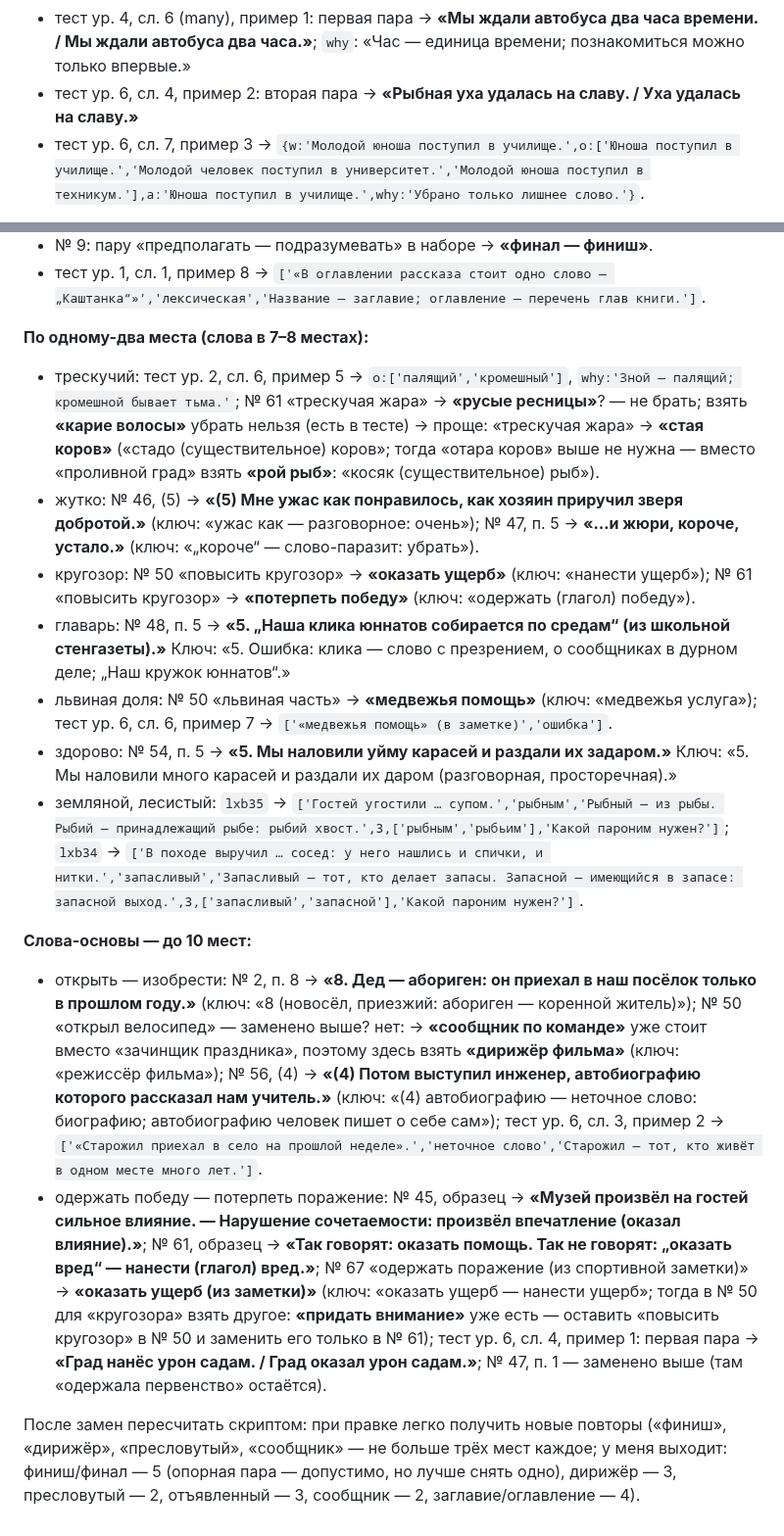
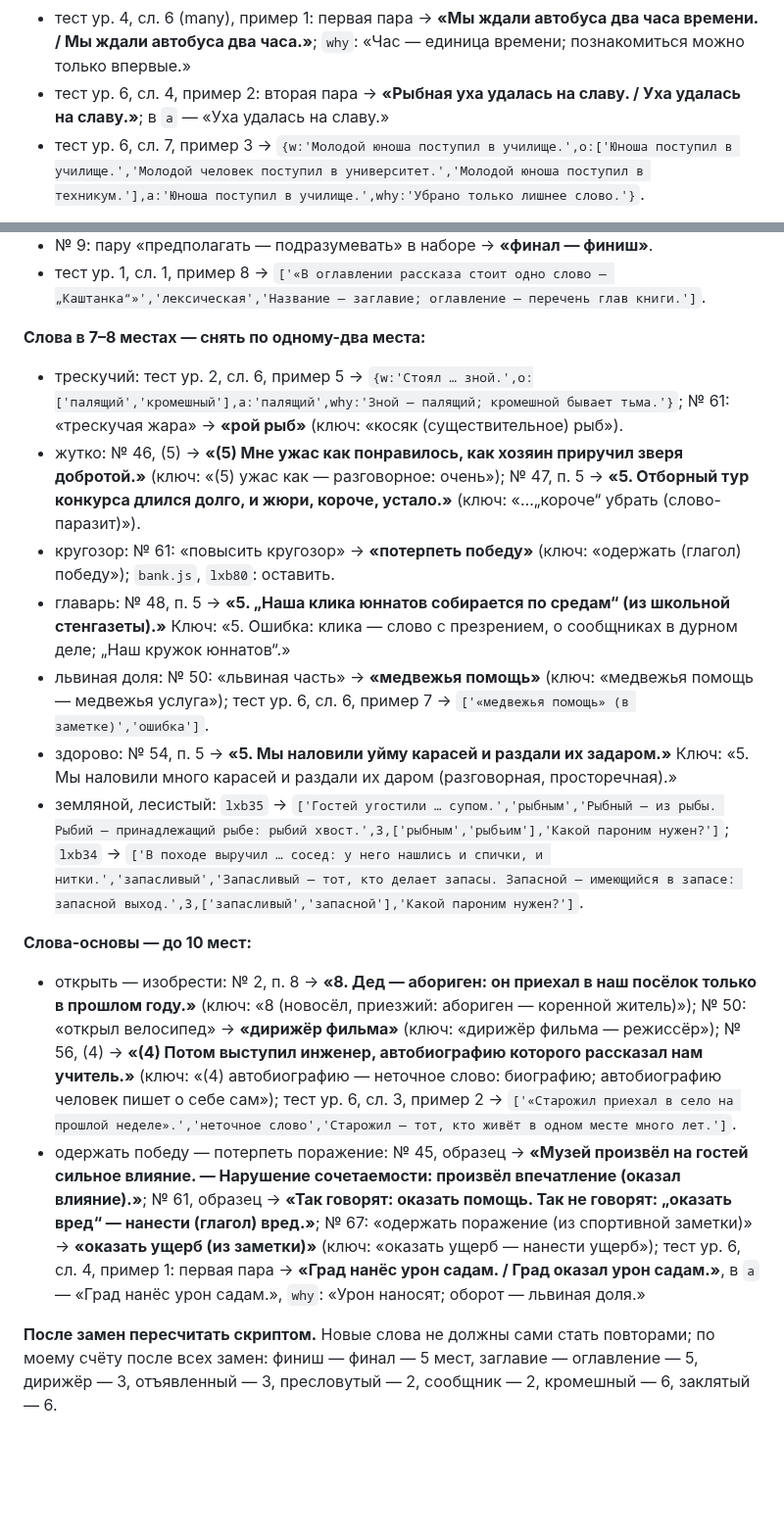
Before and after one commit to veracerkof-debug/Practice-app-3, a Markdown page: docs/audit/leknorm-proverka.md, 2 parts joined by grey strips. Shown at 98% size. GitHub-like rendering; blank space fills up the shorter version.

```diff
--- a/docs/audit/leknorm-proverka.md
+++ b/docs/audit/leknorm-proverka.md
@@ -224,7 +224,7 @@
 - № 47, п. 1 → **«1. За десять секунд времени наша сборная одержала первенство в эстафете.»** Ключ: «1. За десять секунд (плеоназм: секунда — единица времени); завоевала первенство (сочетаемость).»
 - № 56, (1) → **«(1) В апреле в нашей школе прошла неделя науки — главный приоритет года.»** Ключ: «(1) главный приоритет — плеоназм: главное событие года (приоритет — уже первенство).»
 - тест ур. 4, сл. 6 (many), пример 1: первая пара → **«Мы ждали автобуса два часа времени. / Мы ждали автобуса два часа.»**; `why`: «Час — единица времени; познакомиться можно только впервые.»
-- тест ур. 6, сл. 4, пример 2: вторая пара → **«Рыбная уха удалась на славу. / Уха удалась на славу.»**
+- тест ур. 6, сл. 4, пример 2: вторая пара → **«Рыбная уха удалась на славу. / Уха удалась на славу.»**; в `a` — «Уха удалась на славу.»
 - тест ур. 6, сл. 7, пример 3 → `{w:'Молодой юноша поступил в училище.',o:['Юноша поступил в училище.','Молодой человек поступил в университет.','Молодой юноша поступил в техникум.'],a:'Юноша поступил в училище.',why:'Убрано только лишнее слово.'}`.
 
 **памятный сувенир** — оставить: № 26, 32, 56, 88, 89, тест ур. 4 сл. 6.
@@ -253,17 +254,17 @@
 - № 9: пару «предполагать — подразумевать» в наборе → **«финал — финиш»**.
 - тест ур. 1, сл. 1, пример 8 → `['«В оглавлении рассказа стоит одно слово — „Каштанка“»','лексическая','Название — заглавие; оглавление — перечень глав книги.']`.
 
-**По одному-два места (слова в 7–8 местах):**
-- трескучий: тест ур. 2, сл. 6, пример 5 → `o:['палящий','кромешный']`, `why:'Зной — палящий; кромешной бывает тьма.'`; № 61 «трескучая жара» → **«русые ресницы»**? — не брать; взять **«карие волосы»** убрать нельзя (есть в тесте) → проще: «трескучая жара» → **«стая коров»** («стадо (существительное) коров»; тогда «отара коров» выше не нужна — вместо «проливной град» взять **«рой рыб»**: «косяк (существительное) рыб»).
-- жутко: № 46, (5) → **«(5) Мне ужас как понравилось, как хозяин приручил зверя добротой.»** (ключ: «ужас как — разговорное: очень»); № 47, п. 5 → **«…и жюри, короче, устало.»** (ключ: «„короче“ — слово-паразит: убрать»).
-- кругозор: № 50 «повысить кругозор» → **«оказать ущерб»** (ключ: «нанести ущерб»); № 61 «повысить кругозор» → **«потерпеть победу»** (ключ: «одержать (глагол) победу»).
+**Слова в 7–8 местах — снять по одному-два места:**
+- трескучий: тест ур. 2, сл. 6, пример 5 → `{w:'Стоял … зной.',o:['палящий','кромешный'],a:'палящий',why:'Зной — палящий; кромешной бывает тьма.'}`; № 61: «трескучая жара» → **«рой рыб»** (ключ: «косяк (существительное) рыб»).
+- жутко: № 46, (5) → **«(5) Мне ужас как понравилось, как хозяин приручил зверя добротой.»** (ключ: «(5) ужас как — разговорное: очень»); № 47, п. 5 → **«5. Отборный тур конкурса длился долго, и жюри, короче, устало.»** (ключ: «…„короче“ убрать (слово-паразит)»).
+- кругозор: № 61: «повысить кругозор» → **«потерпеть победу»** (ключ: «одержать (глагол) победу»); `bank.js`, `lxb80`: оставить.
 - главарь: № 48, п. 5 → **«5. „Наша клика юннатов собирается по средам“ (из школьной стенгазеты).»** Ключ: «5. Ошибка: клика — слово с презрением, о сообщниках в дурном деле; „Наш кружок юннатов“.»
-- львиная доля: № 50 «львиная часть» → **«медвежья помощь»** (ключ: «медвежья услуга»); тест ур. 6, сл. 6, пример 7 → `['«медвежья помощь» (в заметке)','ошибка']`.
+- львиная доля: № 50: «львиная часть» → **«медвежья помощь»** (ключ: «медвежья помощь — медвежья услуга»); тест ур. 6, сл. 6, пример 7 → `['«медвежья помощь» (в заметке)','ошибка']`.
 - здорово: № 54, п. 5 → **«5. Мы наловили уйму карасей и раздали их задаром.»** Ключ: «5. Мы наловили много карасей и раздали их даром (разговорная, просторечная).»
 - земляной, лесистый: `lxb35` → `['Гостей угостили … супом.','рыбным','Рыбный — из рыбы. Рыбий — принадлежащий рыбе: рыбий хвост.',3,['рыбным','рыбьим'],'Какой пароним нужен?']`; `lxb34` → `['В походе выручил … сосед: у него нашлись и спички, и нитки.','запасливый','Запасливый — тот, кто делает запасы. Запасной — имеющийся в запасе: запасной выход.',3,['запасливый','запасной'],'Какой пароним нужен?']`.
 
 **Слова-основы — до 10 мест:**
-- открыть — изобрести: № 2, п. 8 → **«8. Дед — абориген: он приехал в наш посёлок только в прошлом году.»** (ключ: «8 (новосёл, приезжий: абориген — коренной житель)»); № 50 «открыл велосипед» — заменено выше? нет: → **«сообщник по команде»** уже стоит вместо «зачинщик праздника», поэтому здесь взять **«дирижёр фильма»** (ключ: «режиссёр фильма»); № 56, (4) → **«(4) Потом выступил инженер, автобиографию которого рассказал нам учитель.»** (ключ: «(4) автобиографию — неточное слово: биографию; автобиографию человек пишет о себе сам»); тест ур. 6, сл. 3, пример 2 → `['«Старожил приехал в село на прошлой неделе».','неточное слово','Старожил — тот, кто живёт в одном месте много лет.']`.
-- одержать победу — потерпеть поражение: № 45, образец → **«Музей произвёл на гостей сильное влияние. — Нарушение сочетаемости: произвёл впечатление (оказал влияние).»**; № 61, образец → **«Так говорят: оказать помощь. Так не говорят: „оказать вред“ — нанести (глагол) вред.»**; № 67 «одержать поражение (из спортивной заметки)» → **«оказать ущерб (из заметки)»** (ключ: «оказать ущерб — нанести ущерб»; тогда в № 50 для «кругозора» взять другое: **«придать внимание»** уже есть — оставить «повысить кругозор» в № 50 и заменить его только в № 61); тест ур. 6, сл. 4, пример 1: первая пара → **«Град нанёс урон садам. / Град оказал урон садам.»**; № 47, п. 1 — заменено выше (там «одержала первенство» остаётся).
+- открыть — изобрести: № 2, п. 8 → **«8. Дед — абориген: он приехал в наш посёлок только в прошлом году.»** (ключ: «8 (новосёл, приезжий: абориген — коренной житель)»); № 50: «открыл велосипед» → **«дирижёр фильма»** (ключ: «дирижёр фильма — режиссёр»); № 56, (4) → **«(4) Потом выступил инженер, автобиографию которого рассказал нам учитель.»** (ключ: «(4) автобиографию — неточное слово: биографию; автобиографию человек пишет о себе сам»); тест ур. 6, сл. 3, пример 2 → `['«Старожил приехал в село на прошлой неделе».','неточное слово','Старожил — тот, кто живёт в одном месте много лет.']`.
+- одержать победу — потерпеть поражение: № 45, образец → **«Музей произвёл на гостей сильное влияние. — Нарушение сочетаемости: произвёл впечатление (оказал влияние).»**; № 61, образец → **«Так говорят: оказать помощь. Так не говорят: „оказать вред“ — нанести (глагол) вред.»**; № 67: «одержать поражение (из спортивной заметки)» → **«оказать ущерб (из заметки)»** (ключ: «оказать ущерб — нанести ущерб»); тест ур. 6, сл. 4, пример 1: первая пара → **«Град нанёс урон садам. / Град оказал урон садам.»**, в `a` — «Град нанёс урон садам.», `why`: «Урон наносят; оборот — львиная доля.»
 
-После замен пересчитать скриптом: при правке легко получить новые повторы («финиш», «дирижёр», «пресловутый», «сообщник» — не больше трёх мест каждое; у меня выходит: финиш/финал — 5 (опорная пара — допустимо, но лучше снять одно), дирижёр — 3, пресловутый — 2, отъявленный — 3, сообщник — 2, заглавие/оглавление — 4).
+**После замен пересчитать скриптом.** Новые слова не должны сами стать повторами; по моему счёту после всех замен: финиш — финал — 5 мест, заглавие — оглавление — 5, дирижёр — 3, отъявленный — 3, пресловутый — 2, сообщник — 2, кромешный — 6, заклятый — 6.
```
Also changed, not shown: other parts of docs/audit/leknorm-proverka.md (+17 -16 lines).
